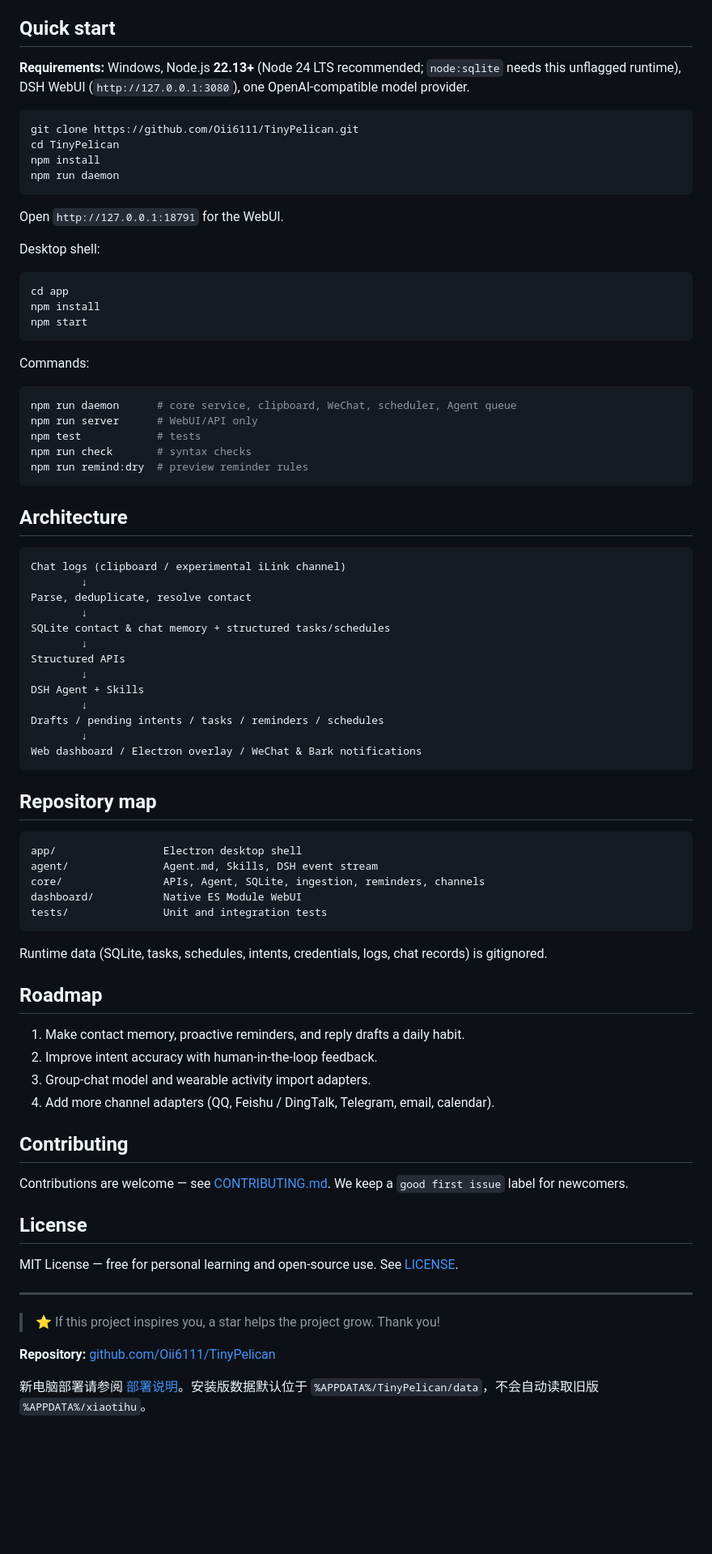
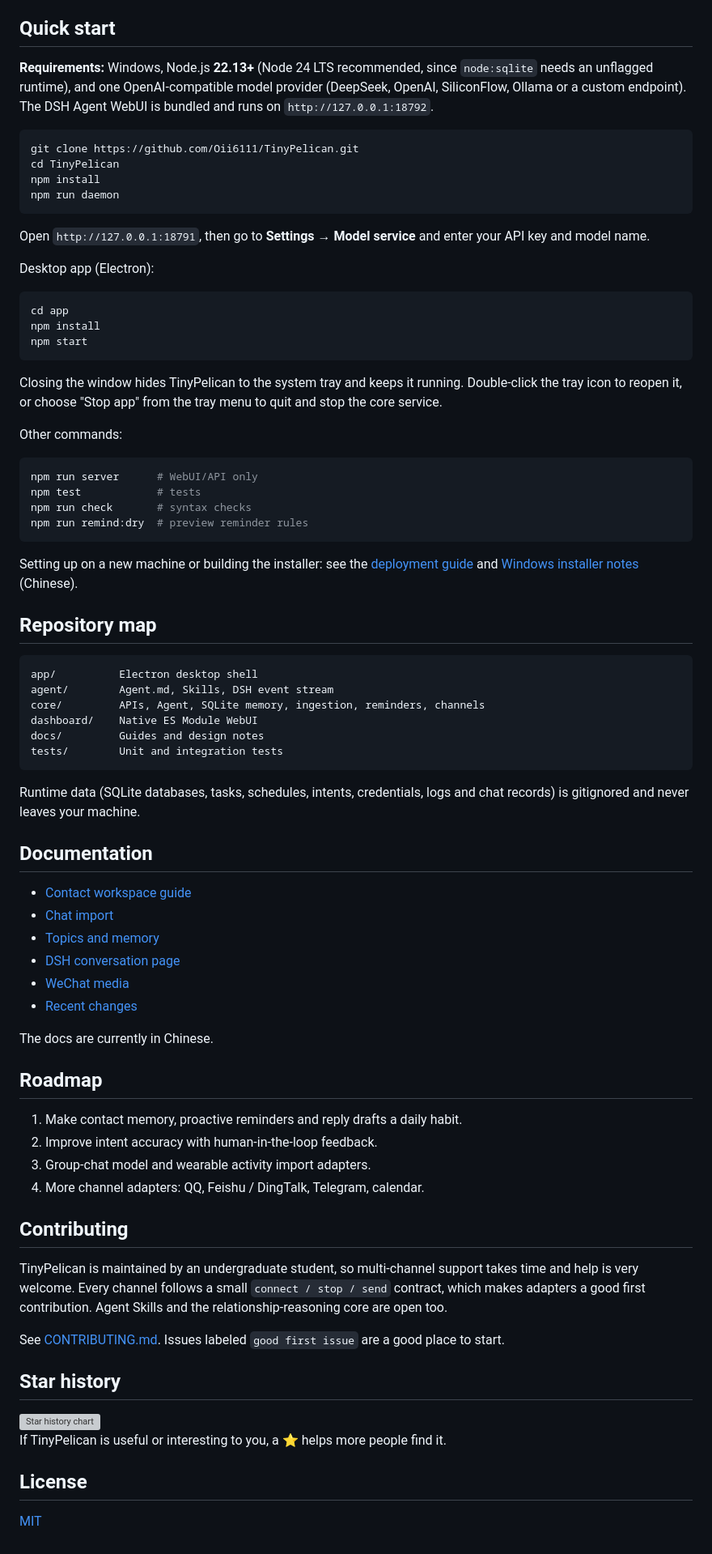
Before and after one commit to Oii6111/TinyPelican, a Markdown page: README.md, the part around one of its changes. Shown at 81% size. Drawn GitHub-style; blank space fills up the shorter version; grey boxes are pictures that could not be loaded.

````diff
--- a/README.md
+++ b/README.md
@@ -76,7 +103,7 @@ This project is maintained by an undergraduate student, so multi-channel support
 
 ## Quick start
 
-**Requirements:** Windows, Node.js **22.13+** (Node 24 LTS recommended; `node:sqlite` needs this unflagged runtime), DSH WebUI (`http://127.0.0.1:3080`), one OpenAI-compatible model provider.
+**Requirements:** Windows, Node.js **22.13+** (Node 24 LTS recommended, since `node:sqlite` needs an unflagged runtime), and one OpenAI-compatible model provider (DeepSeek, OpenAI, SiliconFlow, Ollama or a custom endpoint). The DSH Agent WebUI is bundled and runs on `http://127.0.0.1:18792`.
 
 ```powershell
 git clone https://github.com/Oii6111/TinyPelican.git
@@ -85,9 +112,9 @@ npm install
 npm run daemon
 ```
 
-Open `http://127.0.0.1:18791` for the WebUI.
+Open `http://127.0.0.1:18791`, then go to **Settings → Model service** and enter your API key and model name.
 
-Desktop shell:
+Desktop app (Electron):
 
 ```powershell
 cd app
@@ -95,65 +122,64 @@ npm install
 npm start
 ```
 
-Commands:
+Closing the window hides TinyPelican to the system tray and keeps it running. Double-click the tray icon to reopen it, or choose "Stop app" from the tray menu to quit and stop the core service.
+
+Other commands:
 
 ```powershell
-npm run daemon      # core service, clipboard, WeChat, scheduler, Agent queue
 npm run server      # WebUI/API only
 npm test            # tests
 npm run check       # syntax checks
 npm run remind:dry  # preview reminder rules
 ```
 
-## Architecture
-
-```text
-Chat logs (clipboard / experimental iLink channel)
-        ↓
-Parse, deduplicate, resolve contact
-        ↓
-SQLite contact & chat memory + structured tasks/schedules
-        ↓
-Structured APIs
-        ↓
-DSH Agent + Skills
-        ↓
-Drafts / pending intents / tasks / reminders / schedules
-        ↓
-Web dashboard / Electron overlay / WeChat & Bark notifications
-```
+Setting up on a new machine or building the installer: see the [deployment guide](docs/deployment.md) and [Windows installer notes](docs/windows-installer.md) (Chinese).
 
 ## Repository map
 
 ```text
-app/                 Electron desktop shell
-agent/               Agent.md, Skills, DSH event stream
-core/                APIs, Agent, SQLite, ingestion, reminders, channels
-dashboard/           Native ES Module WebUI
-tests/               Unit and integration tests
+app/          Electron desktop shell
+agent/        Agent.md, Skills, DSH event stream
+core/         APIs, Agent, SQLite memory, ingestion, reminders, channels
+dashboard/    Native ES Module WebUI
+docs/         Guides and design notes
+tests/        Unit and integration tests
 ```
 
-Runtime data (SQLite, tasks, schedules, intents, credentials, logs, chat records) is gitignored.
+Runtime data (SQLite databases, tasks, schedules, intents, credentials, logs and chat records) is gitignored and never leaves your machine.
+
+## Documentation
+
+- [Contact workspace guide](docs/contacts-ui.md)
+- [Chat import](docs/chat-import.md)
+- [Topics and memory](docs/topics-and-memory.md)
+- [DSH conversation page](docs/dsh-webui.md)
+- [WeChat media](docs/weixin-media.md)
+- [Recent changes](docs/recent-changes.md)
+
+The docs are currently in Chinese.
 
 ## Roadmap
 
-1. Make contact memory, proactive reminders, and reply drafts a daily habit.
+1. Make contact memory, proactive reminders and reply drafts a daily habit.
 2. Improve intent accuracy with human-in-the-loop feedback.
 3. Group-chat model and wearable activity import adapters.
-4. Add more channel adapters (QQ, Feishu / DingTalk, Telegram, email, calendar).
+4. More channel adapters: QQ, Feishu / DingTalk, Telegram, calendar.
 
 ## Contributing
 
-Contributions are welcome — see [CONTRIBUTING.md](CONTRIBUTING.md). We keep a `good first issue` label for newcomers.
+TinyPelican is maintained by an undergraduate student, so multi-channel support takes time and help is very welcome. Every channel follows a small `connect / stop / send` contract, which makes adapters a good first contribution. Agent Skills and the relationship-reasoning core are open too.
+
+See [CONTRIBUTING.md](CONTRIBUTING.md). Issues labeled `good first issue` are a good place to start.
+
+## Star history
+
+<a href="https://star-history.com/#Oii6111/TinyPelican&Date">
+  <img src="https://api.star-history.com/svg?repos=Oii6111/TinyPelican&type=Date" alt="Star history chart" width="600">
+</a>
+
+If TinyPelican is useful or interesting to you, a ⭐ helps more people find it.
 
 ## License
 
-MIT License — free for personal learning and open-source use. See [LICENSE](LICENSE).
-
----
-
-> ⭐ If this project inspires you, a star helps the project grow. Thank you!
-
-**Repository:** [github.com/Oii6111/TinyPelican](https://github.com/Oii6111/TinyPelican)
-
-新电脑部署请参阅 [部署说明](docs/deployment.md)。安装版数据默认位于 `%APPDATA%/TinyPelican/data`，不会自动读取旧版 `%APPDATA%/xiaotihu`。
+[MIT](LICENSE)
````
Also changed, not shown: other parts of README.md (+72 -45 lines), README.zh-CN.md (+107 -85 lines), docs/windows-installer.md (added, +34 -0 lines), docs/images/calendar.png (added), docs/images/contacts.png (added), docs/images/pending.png (added).
